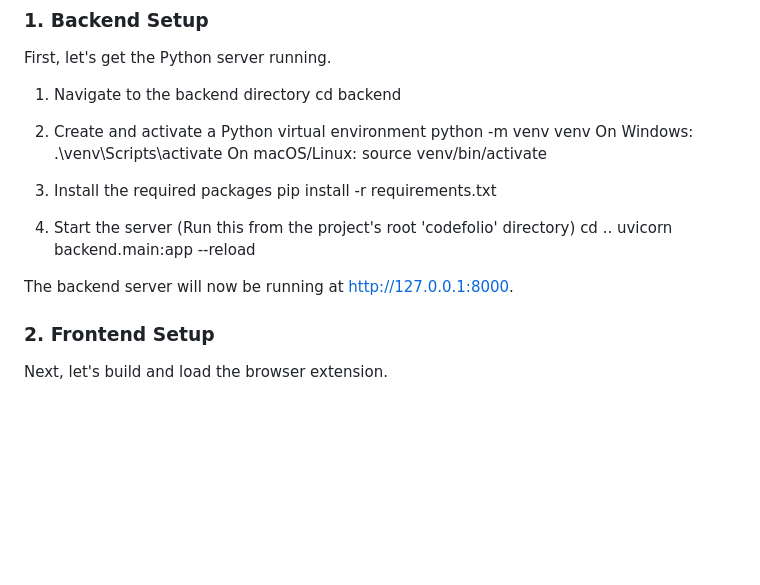
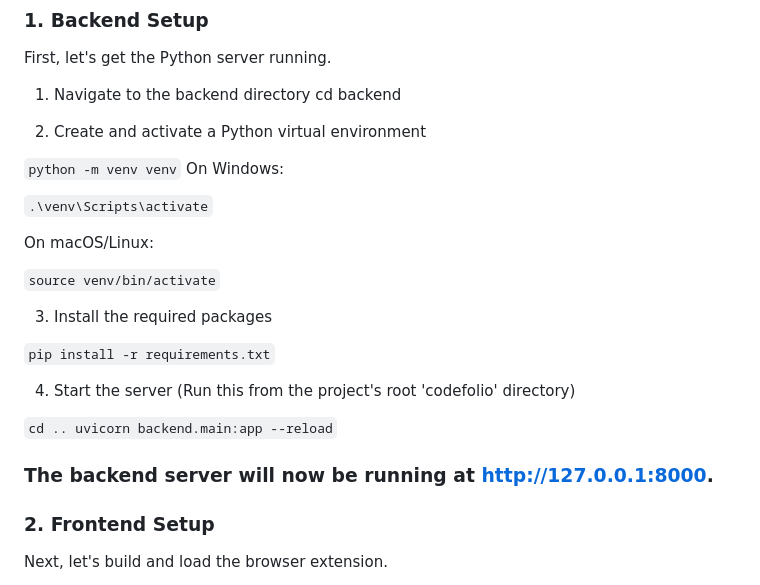
Before and after one commit to ashfaknawshad/codefolio, a Markdown page: README.md, the part around the change. Rendered like a GitHub page; blank space fills up the shorter version.

Commit message:
Improve formatting of setup instructions in README
Formatted code snippets in README for clarity.

```diff
--- a/README.md
+++ b/README.md
@@ -59,21 +59,27 @@ First, let's get the Python server running.
 cd backend
 
 2. Create and activate a Python virtual environment
-python -m venv venv
+
+`python -m venv venv`
 On Windows:
-.\venv\Scripts\activate
+
+`.\venv\Scripts\activate`
+
 On macOS/Linux:
-source venv/bin/activate
+
+`source venv/bin/activate`
 
 3. Install the required packages
-pip install -r requirements.txt
+
+`pip install -r requirements.txt`
 
 4. Start the server
 (Run this from the project's root 'codefolio' directory)
-cd ..
-uvicorn backend.main:app --reload
 
-The backend server will now be running at http://127.0.0.1:8000.
+`cd ..
+uvicorn backend.main:app --reload`
+
+### The backend server will now be running at http://127.0.0.1:8000.
 
 ### 2. Frontend Setup
 Next, let's build and load the browser extension.
```
